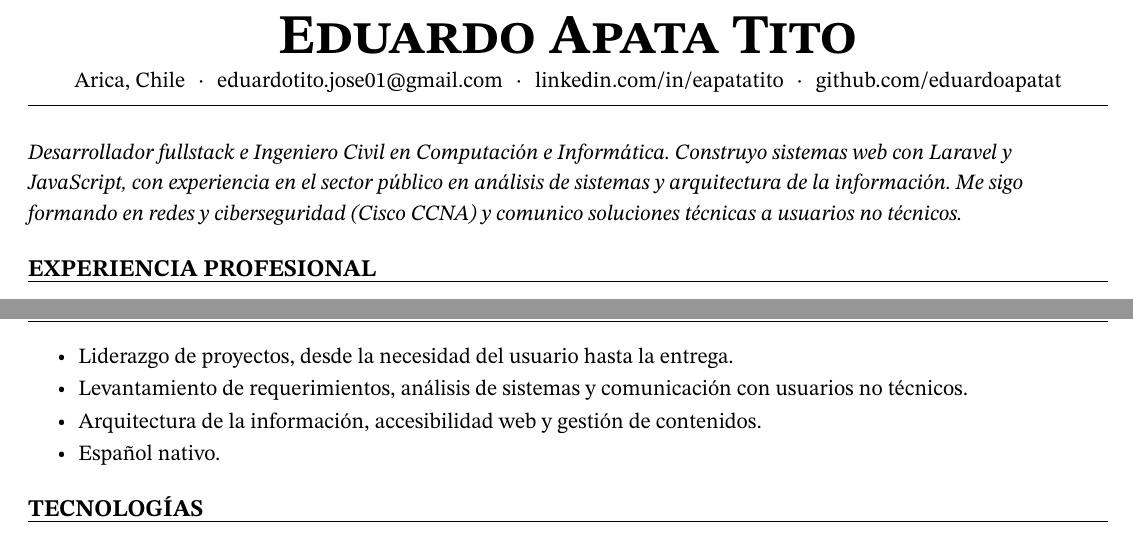
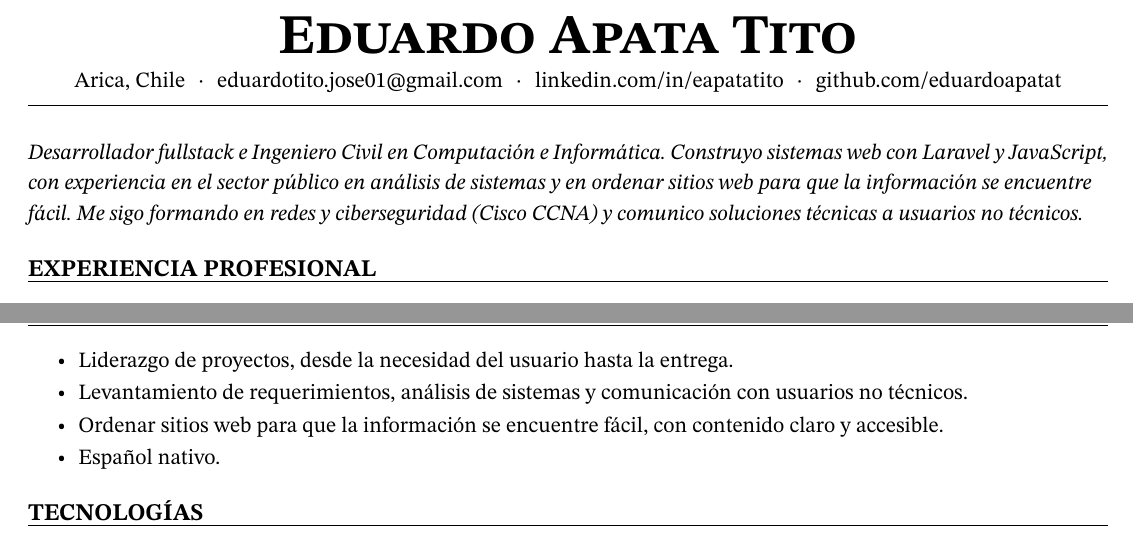
Before and after one commit to eduardoapatat/portfolio, a LaTeX CV (cv/CV.tex): two parts of the page, joined at a grey line, cut so that both start at the same text. Compiled offline with pdfLaTeX.

Commit message:
docs(cv): describir con palabras simples el trabajo de ordenar sitios web
Reemplaza «arquitectura de la información» en la habilidad del inicio y en el
perfil y habilidades del CV.

```diff
--- a/cv/CV.tex
+++ b/cv/CV.tex
@@ -116,7 +116,8 @@
 {\small\itshape\raggedright
   Desarrollador fullstack e Ingeniero Civil en Computación e Informática. Construyo
   sistemas web con Laravel y JavaScript, con experiencia en el sector público en
-  análisis de sistemas y arquitectura de la información. Me sigo formando en redes y
+  análisis de sistemas y en ordenar sitios web para que la información se encuentre
+  fácil. Me sigo formando en redes y
   ciberseguridad (Cisco CCNA) y comunico soluciones técnicas a usuarios no técnicos.\par}
 
 % --------------------------------------------------------------- Experiencia
@@ -162,7 +163,7 @@
 \begin{logros}
   \item Liderazgo de proyectos, desde la necesidad del usuario hasta la entrega.
   \item Levantamiento de requerimientos, análisis de sistemas y comunicación con usuarios no técnicos.
-  \item Arquitectura de la información, accesibilidad web y gestión de contenidos.
+  \item Ordenar sitios web para que la información se encuentre fácil, con contenido claro y accesible.
   \item Español nativo.
 \end{logros}
 
```
Also changed, not shown: 1 other file.
